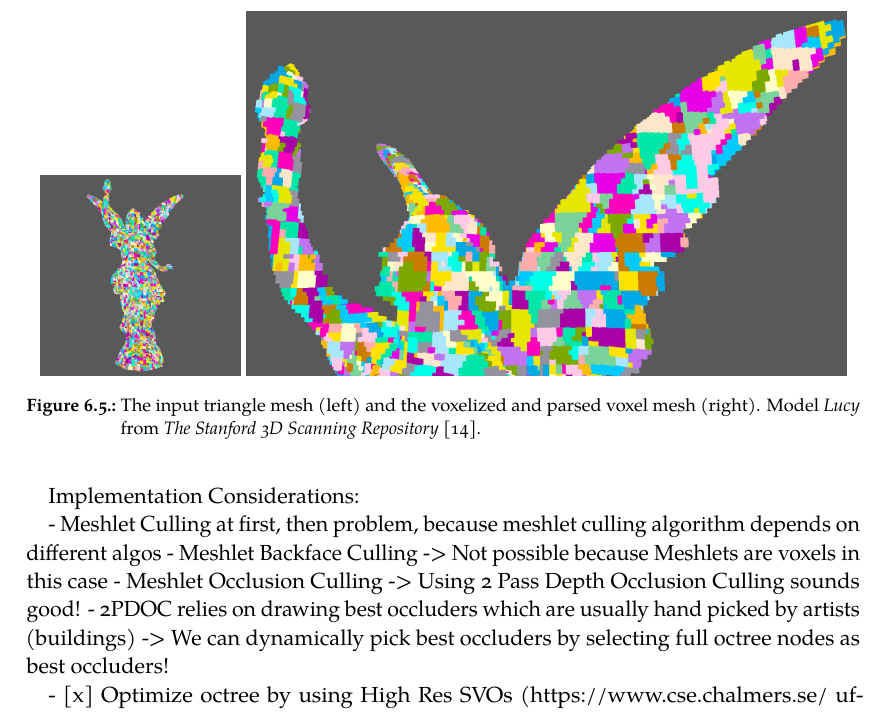
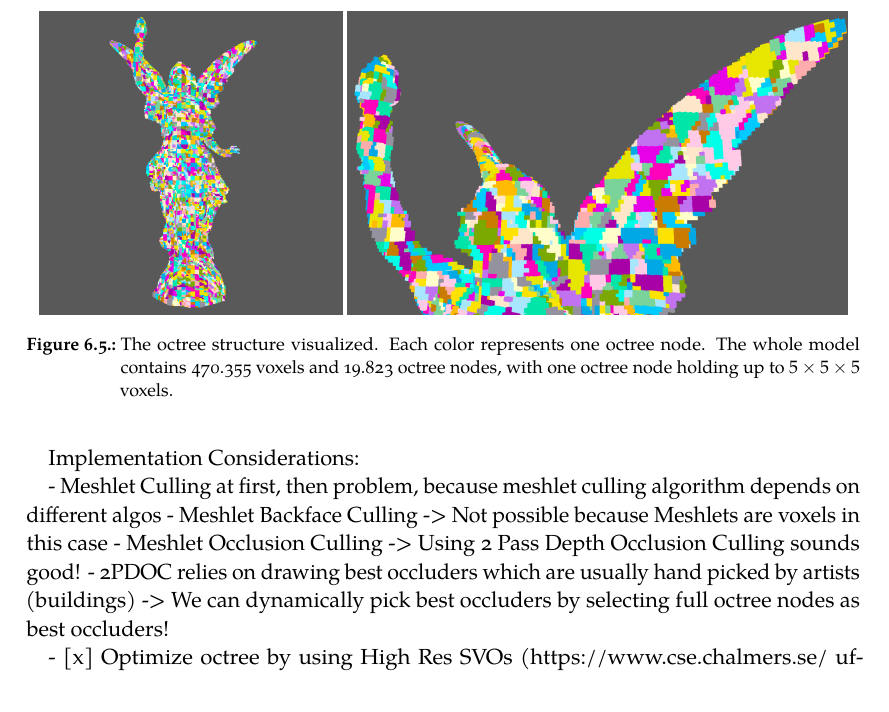
Before and after one commit to FreddyOm/MScThesis, a LaTeX thesis (Thesis/MA_Main.tex, which reads Thesis/chapters/07_Implementation.tex): part of page 38 of 51, cut at the place of the change. Compiled offline with LuaLaTeX.

Commit message:
Added figure caption.

```diff
--- a/Thesis/chapters/07_Implementation.tex
+++ b/Thesis/chapters/07_Implementation.tex
@@ -213,9 +213,10 @@ amount of voxels per node. Figure \ref{fig:} shows that the voxels are grouped i
 
 \begin{figure}[h]
     \centering
-    \includegraphics[width=100px]{images/graphics/lucy-voxel-octree-viz.png}
-    \includegraphics[width=300px]{images/graphics/lucy-voxel-octree-viz-2.png}
-    \caption{The input triangle mesh (left) and the voxelized and parsed voxel mesh (right).
-    Model \emph{Lucy} from \emph{The Stanford 3D Scanning Repository} \cite{Stanford23}.}
-    \label{fig:trimesh-to-voxel-mesh}
+    \includegraphics[width=151.5px]{images/graphics/lucy-voxel-octree-viz.png}
+    \includegraphics[width=250px]{images/graphics/lucy-voxel-octree-viz-2.png}
+    \caption{The octree structure visualized. Each color represents one octree node. The whole model contains
+    470.355 voxels and 19.823 octree nodes, with one octree node holding up to \begin{math} 5 \times 5 \times 5 \end{math}
+    voxels.}
+    \label{fig:voxel-octree-viz}
 \end{figure}
```
Also changed, not shown: Thesis/chapters/07_Implementation.tex (4 more changed lines).
